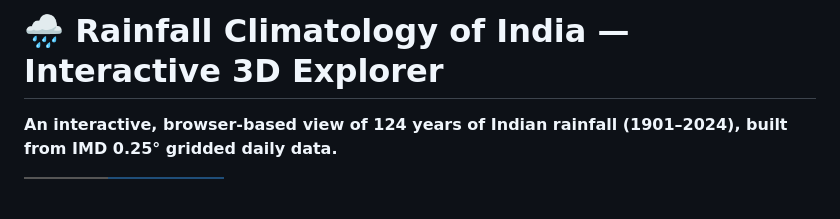
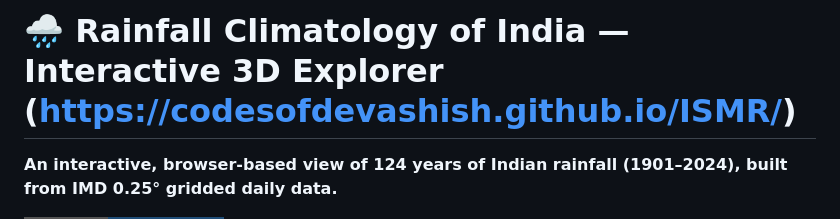
Before and after one commit to codesofdevashish/ISMR, a Markdown page: README.md, the part around the change. Rendered like a GitHub page; badges without logos; blank space fills up the shorter version.

Commit message:
Add live site link to README title
Updated the title in README to include the live site link.

```diff
--- a/README.md
+++ b/README.md
@@ -1,4 +1,4 @@
-# 🌧️ Rainfall Climatology of India — Interactive 3D Explorer
+# 🌧️ Rainfall Climatology of India — Interactive 3D Explorer (https://codesofdevashish.github.io/ISMR/)
 
 **An interactive, browser-based view of 124 years of Indian rainfall (1901–2024), built from IMD 0.25° gridded daily data.**
 
```
